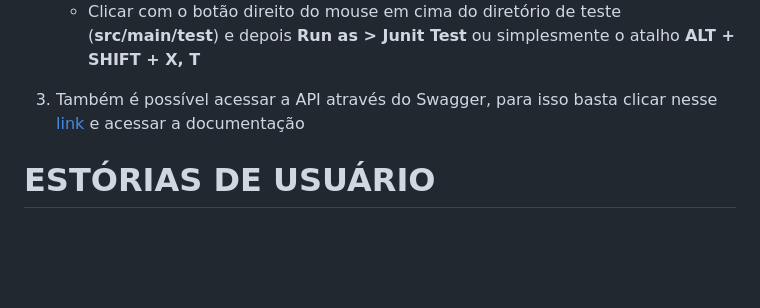
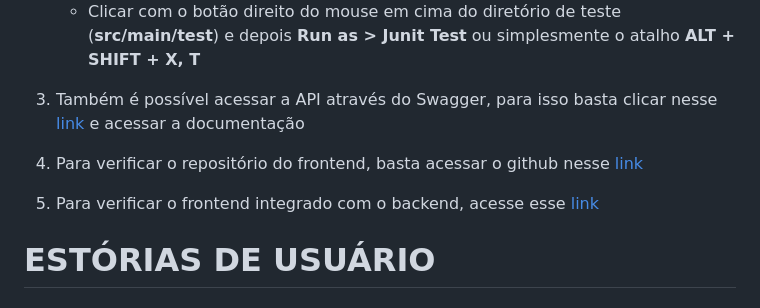
Before and after one commit to rcbrasileiro/desafiojava, a Markdown page: README.md, the part around the change. Rendered like a GitHub page; blank space fills up the shorter version.

Commit message:
Adjustments on readme

```diff
--- a/README.md
+++ b/README.md
@@ -32,7 +32,11 @@ Criar uma API REST para gestão de usuários e carros, implementando um controle
 	* Criar uma tarefa do tipo Maven build e no goal colocar **test**
 	* Clicar com o botão direito do mouse em cima do diretório de teste (**src/main/test**) e depois **Run as > Junit Test** ou simplesmente o atalho **ALT + SHIFT + X, T**
 
-3. Também é possível acessar a API através do Swagger, para isso basta clicar nesse [link](http://18.232.136.120/swagger-ui/index.html) e acessar a documentação
+3. Também é possível acessar a API através do Swagger, para isso basta clicar nesse [link](https://18.232.136.120/swagger-ui/index.html) e acessar a documentação
+
+4. Para verificar o repositório do frontend, basta acessar o github nesse [link](https://github.com/rcbrasileiro/desafioangularapp)
+
+5. Para verificar o frontend integrado com o backend, acesse esse [link](https://rcbrasileiro.github.io/desafioangularapp)
 
 # ESTÓRIAS DE USUÁRIO
 
```
